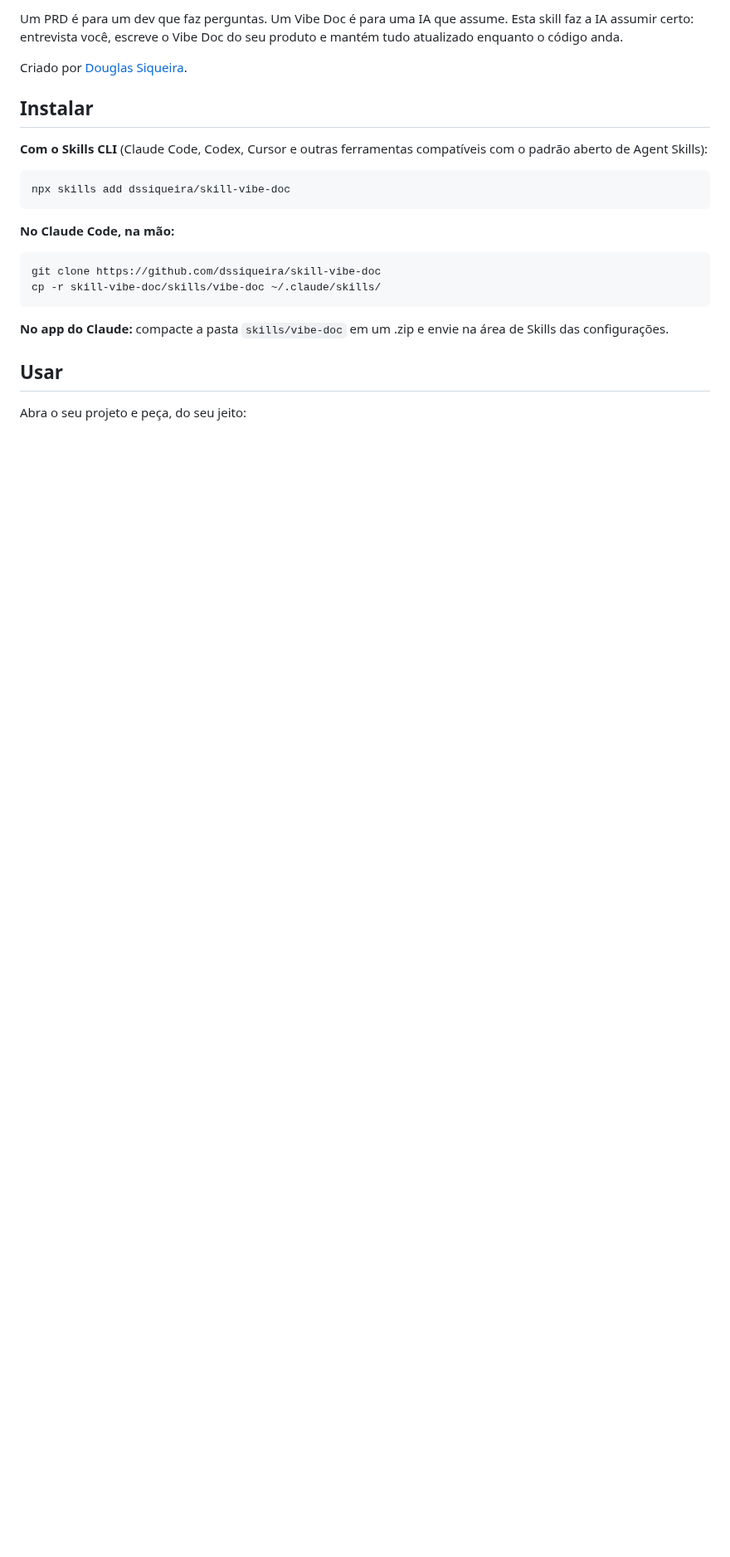
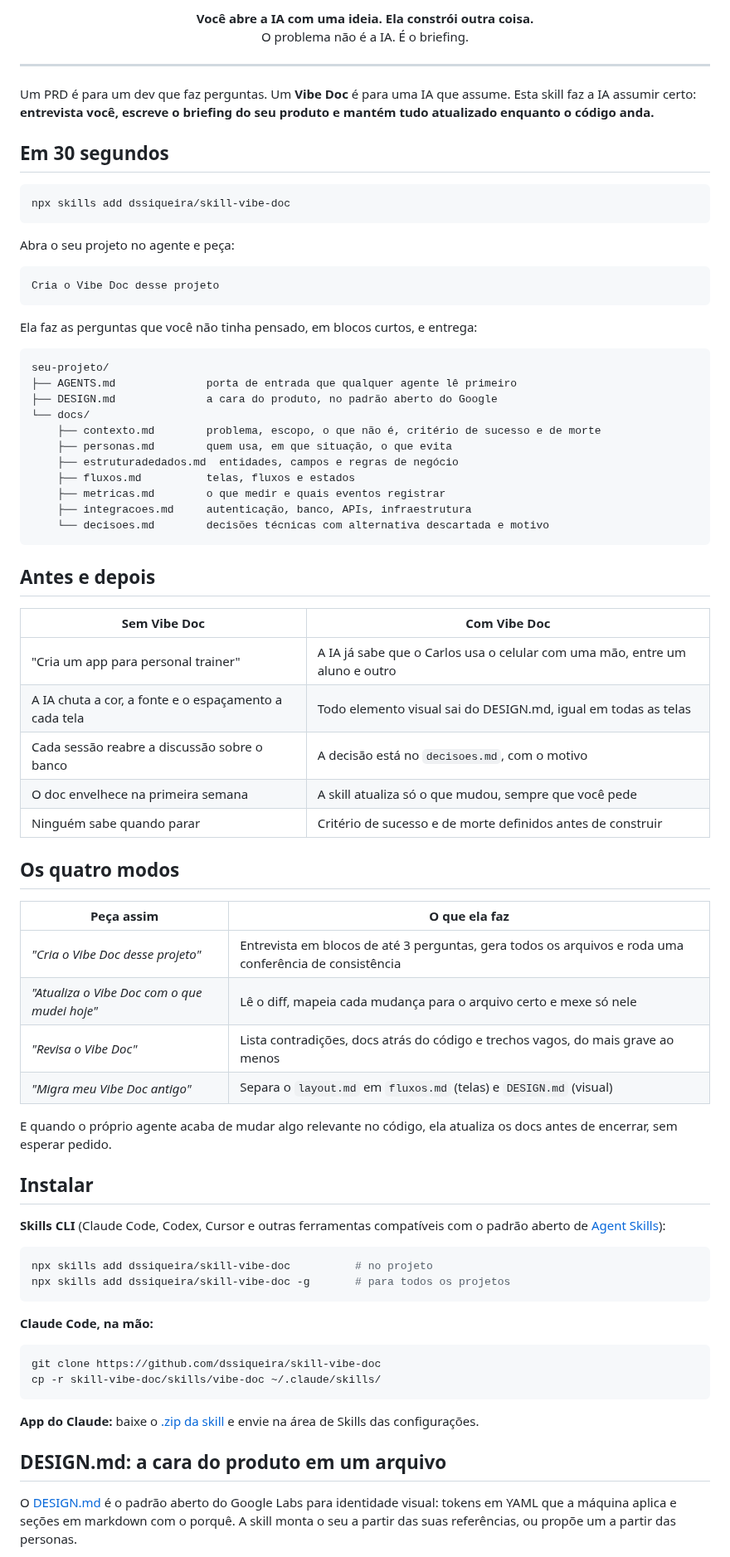
Before and after one commit to dssiqueira/Skill-Vibe-Doc, a Markdown page: README.md, the part around one of its changes. Shown at 83% size. Rendered like a GitHub page; blank space fills up the shorter version.

````diff
--- a/README.md
+++ b/README.md
@@ -4,26 +12,81 @@
 
-Um PRD é para um dev que faz perguntas. Um Vibe Doc é para uma IA que assume. Esta skill faz a IA assumir certo: entrevista você, escreve o Vibe Doc do seu produto e mantém tudo atualizado enquanto o código anda.
+<p align="center">
+  <b>Você abre a IA com uma ideia. Ela constrói outra coisa.</b><br>
+  O problema não é a IA. É o briefing.
+</p>
 
-Criado por [Douglas Siqueira](https://doug.ia.br/vibedoc).
+---
 
-## Instalar
+Um PRD é para um dev que faz perguntas. Um **Vibe Doc** é para uma IA que assume. Esta skill faz a IA assumir certo: **entrevista você, escreve o briefing do seu produto e mantém tudo atualizado enquanto o código anda.**
 
-**Com o Skills CLI** (Claude Code, Codex, Cursor e outras ferramentas compatíveis com o padrão aberto de Agent Skills):
+## Em 30 segundos
 
 ```bash
 npx skills add dssiqueira/skill-vibe-doc
 ```
 
-**No Claude Code, na mão:**
+Abra o seu projeto no agente e peça:
+
+```
+Cria o Vibe Doc desse projeto
+```
+
+Ela faz as perguntas que você não tinha pensado, em blocos curtos, e entrega:
+
+```
+seu-projeto/
+├── AGENTS.md              porta de entrada que qualquer agente lê primeiro
+├── DESIGN.md              a cara do produto, no padrão aberto do Google
+└── docs/
+    ├── contexto.md        problema, escopo, o que não é, critério de sucesso e de morte
+    ├── personas.md        quem usa, em que situação, o que evita
+    ├── estruturadedados.md  entidades, campos e regras de negócio
+    ├── fluxos.md          telas, fluxos e estados
+    ├── metricas.md        o que medir e quais eventos registrar
+    ├── integracoes.md     autenticação, banco, APIs, infraestrutura
+    └── decisoes.md        decisões técnicas com alternativa descartada e motivo
+```
+
+## Antes e depois
+
+| Sem Vibe Doc | Com Vibe Doc |
+|---|---|
+| "Cria um app para personal trainer" | A IA já sabe que o Carlos usa o celular com uma mão, entre um aluno e outro |
+| A IA chuta a cor, a fonte e o espaçamento a cada tela | Todo elemento visual sai do DESIGN.md, igual em todas as telas |
+| Cada sessão reabre a discussão sobre o banco | A decisão está no `decisoes.md`, com o motivo |
+| O doc envelhece na primeira semana | A skill atualiza só o que mudou, sempre que você pede |
+| Ninguém sabe quando parar | Critério de sucesso e de morte definidos antes de construir |
+
+## Os quatro modos
+
+| Peça assim | O que ela faz |
+|---|---|
+| *"Cria o Vibe Doc desse projeto"* | Entrevista em blocos de até 3 perguntas, gera todos os arquivos e roda uma conferência de consistência |
+| *"Atualiza o Vibe Doc com o que mudei hoje"* | Lê o diff, mapeia cada mudança para o arquivo certo e mexe só nele |
+| *"Revisa o Vibe Doc"* | Lista contradições, docs atrás do código e trechos vagos, do mais grave ao menos |
+| *"Migra meu Vibe Doc antigo"* | Separa o `layout.md` em `fluxos.md` (telas) e `DESIGN.md` (visual) |
+
+E quando o próprio agente acaba de mudar algo relevante no código, ela atualiza os docs antes de encerrar, sem esperar pedido.
+
+## Instalar
+
+**Skills CLI** (Claude Code, Codex, Cursor e outras ferramentas compatíveis com o padrão aberto de [Agent Skills](https://agentskills.io)):
+
+```bash
+npx skills add dssiqueira/skill-vibe-doc          # no projeto
+npx skills add dssiqueira/skill-vibe-doc -g       # para todos os projetos
+```
+
+**Claude Code, na mão:**
 
 ```bash
 git clone https://github.com/dssiqueira/skill-vibe-doc
 cp -r skill-vibe-doc/skills/vibe-doc ~/.claude/skills/
 ```
 
-**No app do Claude:** compacte a pasta `skills/vibe-doc` em um .zip e envie na área de Skills das configurações.
+**App do Claude:** baixe o [.zip da skill](https://doug.ia.br/downloads/vibe-doc-skill.zip) e envie na área de Skills das configurações.
 
-## Usar
+## DESIGN.md: a cara do produto em um arquivo
 
-Abra o seu projeto e peça, do seu jeito:
+O [DESIGN.md](https://github.com/google-labs-code/design.md) é o padrão aberto do Google Labs para identidade visual: tokens em YAML que a máquina aplica e seções em markdown com o porquê. A skill monta o seu a partir das suas referências, ou propõe um a partir das personas.
 
````
Also changed, not shown: other parts of README.md (+84 -37 lines), CHANGELOG.md (added, +15 -0 lines), assets/banner.png (added).
